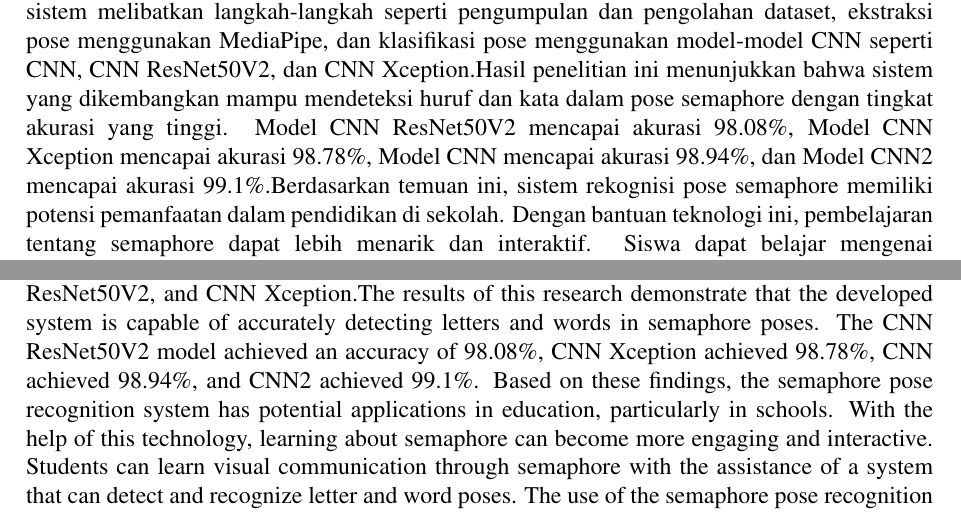
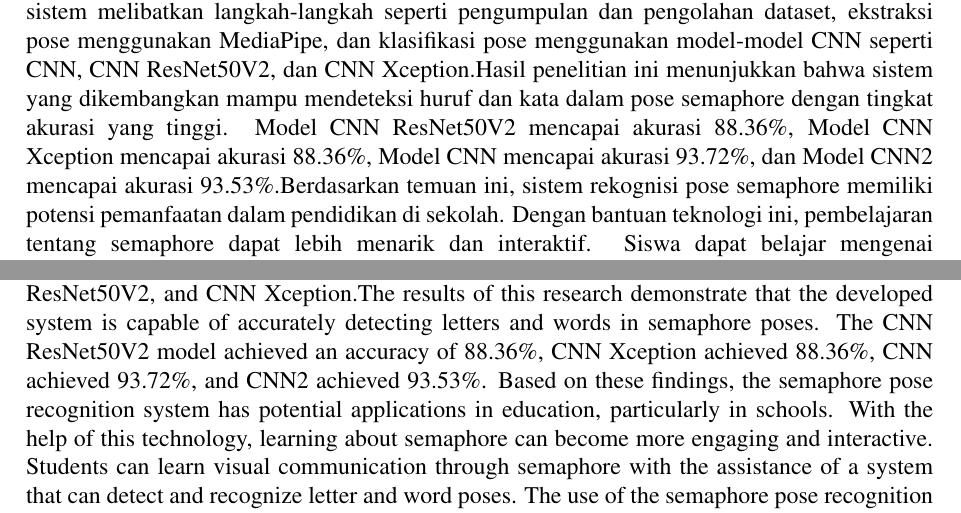
Before and after one commit to admiralkuznetsov45/tugas-akhir-dawe, a LaTeX thesis (main.tex, which reads lainnya/abstrak-en.tex, lainnya/abstrak.tex): two parts of pages 15 and 17 of 96, joined at a grey line, cut so that both start at the same text. Compiled offline with pdfLaTeX; a LaTeX package or settings file that is missing is left out.

Commit message:
Update Buku Lagi

```diff
--- a/lainnya/abstrak-en.tex
+++ b/lainnya/abstrak-en.tex
@@ -20,7 +20,7 @@
 \textbf{Abstract}
 
 % Isi Abstrak
-The visual communication system using semaphore has been widely used in various fields such as the military, maritime, and transportation sectors. This method involves the use of flags or hand signals to transmit messages between two or more parties. However, traditional semaphore usage requires special training, expertise, and the ability to understand complex semaphore codes.This research aims to develop a semaphore pose recognition system using MediaPipe and Deep Learning classification through Convolutional Neural Network (CNN) methods. The development process involves steps such as dataset collection and processing, pose extraction using MediaPipe, and pose classification using CNN models such as CNN, CNN ResNet50V2, and CNN Xception.The results of this research demonstrate that the developed system is capable of accurately detecting letters and words in semaphore poses. The CNN ResNet50V2 model achieved an accuracy of 98.08\%, CNN Xception achieved 98.78\%, CNN achieved 98.94\%, and CNN2 achieved 99.1\%. Based on these findings, the semaphore pose recognition system has potential applications in education, particularly in schools. With the help of this technology, learning about semaphore can become more engaging and interactive. Students can learn visual communication through semaphore with the assistance of a system that can detect and recognize letter and word poses. The use of the semaphore pose recognition system in education also opens up possibilities for further exploration in the development of other interactive learning methods.
+The visual communication system using semaphore has been widely used in various fields such as the military, maritime, and transportation sectors. This method involves the use of flags or hand signals to transmit messages between two or more parties. However, traditional semaphore usage requires special training, expertise, and the ability to understand complex semaphore codes.This research aims to develop a semaphore pose recognition system using MediaPipe and Deep Learning classification through Convolutional Neural Network (CNN) methods. The development process involves steps such as dataset collection and processing, pose extraction using MediaPipe, and pose classification using CNN models such as CNN, CNN ResNet50V2, and CNN Xception.The results of this research demonstrate that the developed system is capable of accurately detecting letters and words in semaphore poses. The CNN ResNet50V2 model achieved an accuracy of 88.36\%, CNN Xception achieved 88.36\%, CNN achieved 93.72\%, and CNN2 achieved 93.53\%. Based on these findings, the semaphore pose recognition system has potential applications in education, particularly in schools. With the help of this technology, learning about semaphore can become more engaging and interactive. Students can learn visual communication through semaphore with the assistance of a system that can detect and recognize letter and word poses. The use of the semaphore pose recognition system in education also opens up possibilities for further exploration in the development of other interactive learning methods.
 
 
 \vspace{2ex}
--- a/lainnya/abstrak.tex
+++ b/lainnya/abstrak.tex
@@ -22,7 +22,7 @@
 
 % Isi Abstrak
 
-Sistem komunikasi visual menggunakan semaphore telah lama digunakan dalam berbagai bidang, seperti militer, kapal laut, dan sektor transportasi. Metode ini melibatkan penggunaan bendera atau tangan untuk mengirim pesan antara dua atau lebih pihak. Namun, penggunaan semaphore secara tradisional membutuhkan latihan dan keahlian khusus, serta kemampuan untuk memahami kode semaphore yang kompleks.Penelitian ini bertujuan untuk mengembangkan sistem rekognisi pose semaphore menggunakan MediaPipe dan klasifikasi Deep Learning melalui metode Convolutional Neural Network (CNN). Proses pengembangan sistem melibatkan langkah-langkah seperti pengumpulan dan pengolahan dataset, ekstraksi pose menggunakan MediaPipe, dan klasifikasi pose menggunakan model-model CNN seperti CNN, CNN ResNet50V2, dan CNN Xception.Hasil penelitian ini menunjukkan bahwa sistem yang dikembangkan mampu mendeteksi huruf dan kata dalam pose semaphore dengan tingkat akurasi yang tinggi. Model CNN ResNet50V2 mencapai akurasi 98.08\%, Model CNN Xception mencapai akurasi 98.78\%, Model CNN mencapai akurasi 98.94\%, dan Model CNN2 mencapai akurasi 99.1\%.Berdasarkan temuan ini, sistem rekognisi pose semaphore memiliki potensi pemanfaatan dalam pendidikan di sekolah. Dengan bantuan teknologi ini, pembelajaran tentang semaphore dapat lebih menarik dan interaktif. Siswa dapat belajar mengenai komunikasi visual melalui semaphore dengan bantuan sistem yang mampu mendeteksi dan mengenali pose huruf dan kata. Penggunaan sistem rekognisi pose semaphore dalam pendidikan juga dapat memberikan kemungkinan eksplorasi lebih lanjut dalam pengembangan metode pembelajaran interaktif lainnya
+Sistem komunikasi visual menggunakan semaphore telah lama digunakan dalam berbagai bidang, seperti militer, kapal laut, dan sektor transportasi. Metode ini melibatkan penggunaan bendera atau tangan untuk mengirim pesan antara dua atau lebih pihak. Namun, penggunaan semaphore secara tradisional membutuhkan latihan dan keahlian khusus, serta kemampuan untuk memahami kode semaphore yang kompleks.Penelitian ini bertujuan untuk mengembangkan sistem rekognisi pose semaphore menggunakan MediaPipe dan klasifikasi Deep Learning melalui metode Convolutional Neural Network (CNN). Proses pengembangan sistem melibatkan langkah-langkah seperti pengumpulan dan pengolahan dataset, ekstraksi pose menggunakan MediaPipe, dan klasifikasi pose menggunakan model-model CNN seperti CNN, CNN ResNet50V2, dan CNN Xception.Hasil penelitian ini menunjukkan bahwa sistem yang dikembangkan mampu mendeteksi huruf dan kata dalam pose semaphore dengan tingkat akurasi yang tinggi. Model CNN ResNet50V2 mencapai akurasi 88.36\%, Model CNN Xception mencapai akurasi 88.36\%, Model CNN mencapai akurasi 93.72\%, dan Model CNN2 mencapai akurasi 93.53\%.Berdasarkan temuan ini, sistem rekognisi pose semaphore memiliki potensi pemanfaatan dalam pendidikan di sekolah. Dengan bantuan teknologi ini, pembelajaran tentang semaphore dapat lebih menarik dan interaktif. Siswa dapat belajar mengenai komunikasi visual melalui semaphore dengan bantuan sistem yang mampu mendeteksi dan mengenali pose huruf dan kata. Penggunaan sistem rekognisi pose semaphore dalam pendidikan juga dapat memberikan kemungkinan eksplorasi lebih lanjut dalam pengembangan metode pembelajaran interaktif lainnya
 
 \vspace{2ex}
 \noindent
```
